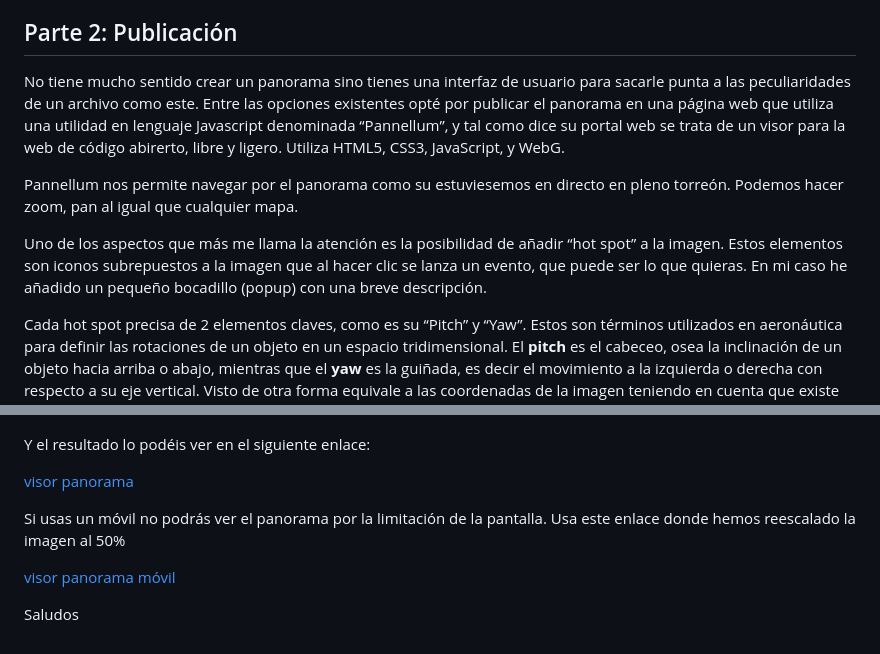
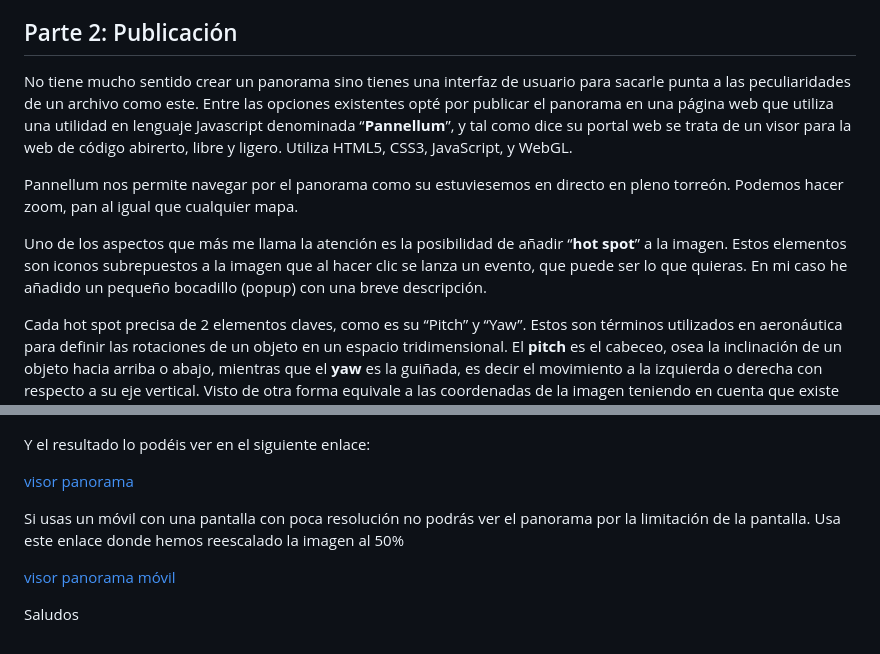
Before and after one commit to josemamira/pano, a Markdown page: README.md, 2 parts joined by grey strips. GitHub-like rendering.

```diff
--- a/README.md
+++ b/README.md
@@ -78,11 +78,11 @@ Obviamente la salida tiene errores de bulto como parte del torreón en los later
 
 
 
-No tiene mucho sentido crear un panorama sino tienes una interfaz de usuario para sacarle punta a las peculiaridades de un archivo como este. Entre las opciones existentes opté por publicar el panorama en una página web que utiliza una utilidad en lenguaje Javascript denominada “Pannellum”, y tal como dice su portal web se trata de un visor para la web de código abirerto, libre y ligero. Utiliza HTML5, CSS3, JavaScript, y WebG.
+No tiene mucho sentido crear un panorama sino tienes una interfaz de usuario para sacarle punta a las peculiaridades de un archivo como este. Entre las opciones existentes opté por publicar el panorama en una página web que utiliza una utilidad en lenguaje Javascript denominada “**Pannellum**”, y tal como dice su portal web se trata de un visor para la web de código abirerto, libre y ligero. Utiliza HTML5, CSS3, JavaScript, y WebGL.
 
 Pannellum nos permite navegar por el panorama como su estuviesemos en directo en pleno torreón. Podemos hacer zoom, pan al igual que cualquier mapa.
 
-Uno de los aspectos que más me llama la atención es la posibilidad de añadir “hot spot” a la imagen. Estos elementos son iconos subrepuestos a la imagen que al hacer clic se lanza un evento, que puede ser lo que quieras. En mi caso he añadido un pequeño bocadillo (popup) con una breve descripción.
+Uno de los aspectos que más me llama la atención es la posibilidad de añadir “**hot spot**” a la imagen. Estos elementos son iconos subrepuestos a la imagen que al hacer clic se lanza un evento, que puede ser lo que quieras. En mi caso he añadido un pequeño bocadillo (popup) con una breve descripción.
 
 Cada hot spot precisa de 2 elementos claves, como es su “Pitch” y “Yaw”. Estos son términos utilizados en aeronáutica para definir las rotaciones de un objeto en un espacio tridimensional. El **pitch** es el cabeceo, osea la inclinación de un objeto hacia arriba o abajo, mientras que el **yaw** es la guiñada, es decir el movimiento a la izquierda o derecha con respecto a su eje vertical. Visto de otra forma equivale a las coordenadas de la imagen teniendo en cuenta que existe un eje de coordenadas cuyo origen es el centro del fotograma, de forma que el pitch sería el equivalente a la longitud, siendo positiva en la mitad superior y negativa en la inferior. Por otra parte el yaw es el equivalente a la latitud, siendo positiva al este y negativa al oeste.
 
@@ -124,7 +124,7 @@ Y el resultado lo podéis ver en el siguiente enlace:
 
 [visor panorama](https://josemamira.github.io/pano/index.html)
 
-Si usas un móvil no podrás ver el panorama por la limitación de la pantalla. Usa este enlace donde hemos reescalado la imagen al 50%
+Si usas un móvil con una pantalla con poca resolución no podrás ver el panorama por la limitación de la pantalla. Usa este enlace donde hemos reescalado la imagen al 50%
 
 [visor panorama móvil](https://josemamira.github.io/pano/index2.html)
 
```
Also changed, not shown: other parts of README.md (+1 -1 lines).
